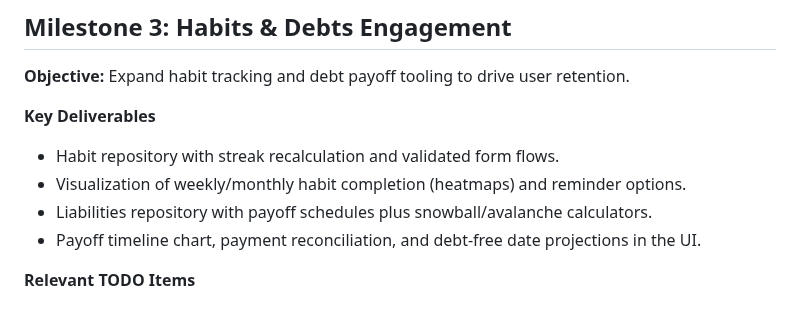
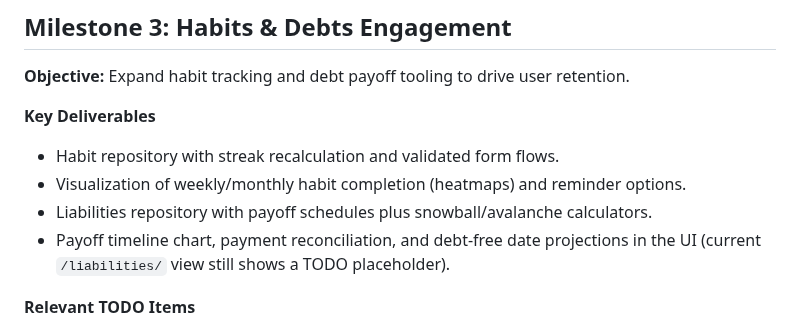
Before and after one commit to Blood-Dawn/pocketsage, a Markdown page: docs/milestones.md, the part around the change. Drawn GitHub-style.

Commit message:
Document liabilities UI placeholder in QA materials

```diff
--- a/docs/milestones.md
+++ b/docs/milestones.md
@@ -47,7 +47,7 @@ This roadmap distills the outstanding work in [`TODO.md`](../TODO.md) into a seq
 - Habit repository with streak recalculation and validated form flows.
 - Visualization of weekly/monthly habit completion (heatmaps) and reminder options.
 - Liabilities repository with payoff schedules plus snowball/avalanche calculators.
-- Payoff timeline chart, payment reconciliation, and debt-free date projections in the UI.
+- Payoff timeline chart, payment reconciliation, and debt-free date projections in the UI (current `/liabilities/` view still shows a TODO placeholder).
 
 **Relevant TODO Items**
 - `Habits - Dossell Sinclair` backlog items.
```
Also changed, not shown: TODO.md (+1 -1 lines), docs/manual_test_plan.md (added, +9 -0 lines).
